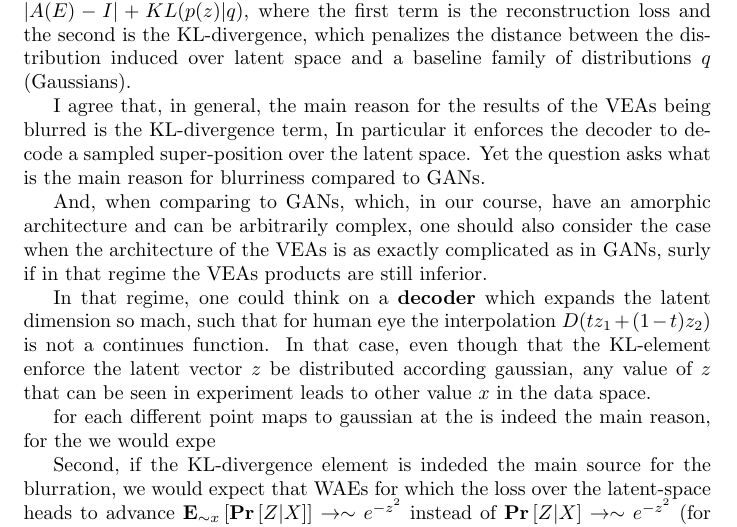
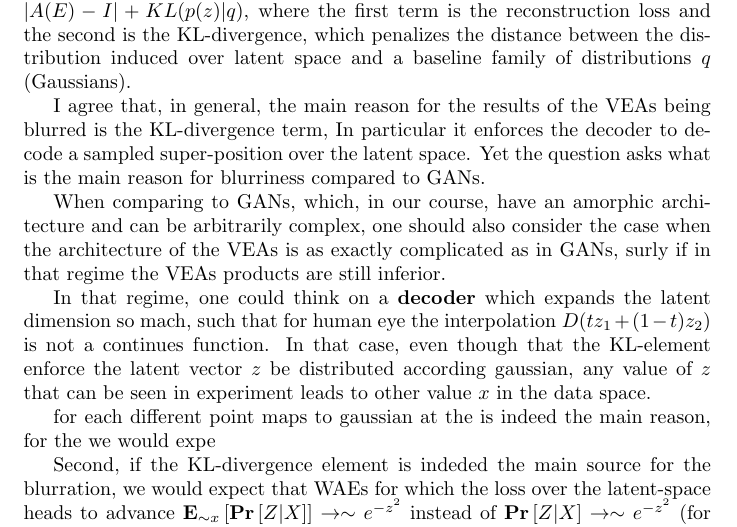
Before and after one commit to dudupo/IDL-Intro-to-Deep-Huji-Course., a LaTeX document (appeal/appeal.tex): part of page 2 of 2, cut so that both start at the same text. Compiled offline with pdfLaTeX.

Commit message:
compiling -Sun Aug 24 04:18:15 PM IDT 2025

```diff
--- a/appeal/appeal.tex
+++ b/appeal/appeal.tex
@@ -61,7 +61,7 @@ Denote the loss function by $\mathcal{L} = | A(E) - I | + KL( p(z) | q )$, where
 
 I agree that, in general, the main reason for the results of the VEAs being blurred is the KL-divergence term, In particular it enforces the decoder to decode a sampled super-position over the latent space. Yet the question asks what is the main reason for blurriness compared to GANs.
 
-And, when comparing to GANs, which, in our course, have an amorphic architecture and can be arbitrarily complex, one should also consider the case when the architecture of the VEAs is as exactly complicated as in GANs, surly if in that regime the VEAs products are still inferior.
+When comparing to GANs, which, in our course, have an amorphic architecture and can be arbitrarily complex, one should also consider the case when the architecture of the VEAs is as exactly complicated as in GANs, surly if in that regime the VEAs products are still inferior.
 
 
 In that regime, one could think on a \textbf{decoder} which expands the latent dimension so mach, such that for human eye the interpolation $D(tz_{1} + (1-t)z_{2})$ is not a continues function. In that case, even though that the KL-element enforce the latent vector $z$ be distributed according gaussian, any value of $z$ that can be seen in experiment leads to other value $x$ in the data space.
```
Also changed, not shown: pdfs/appeal.pdf.
